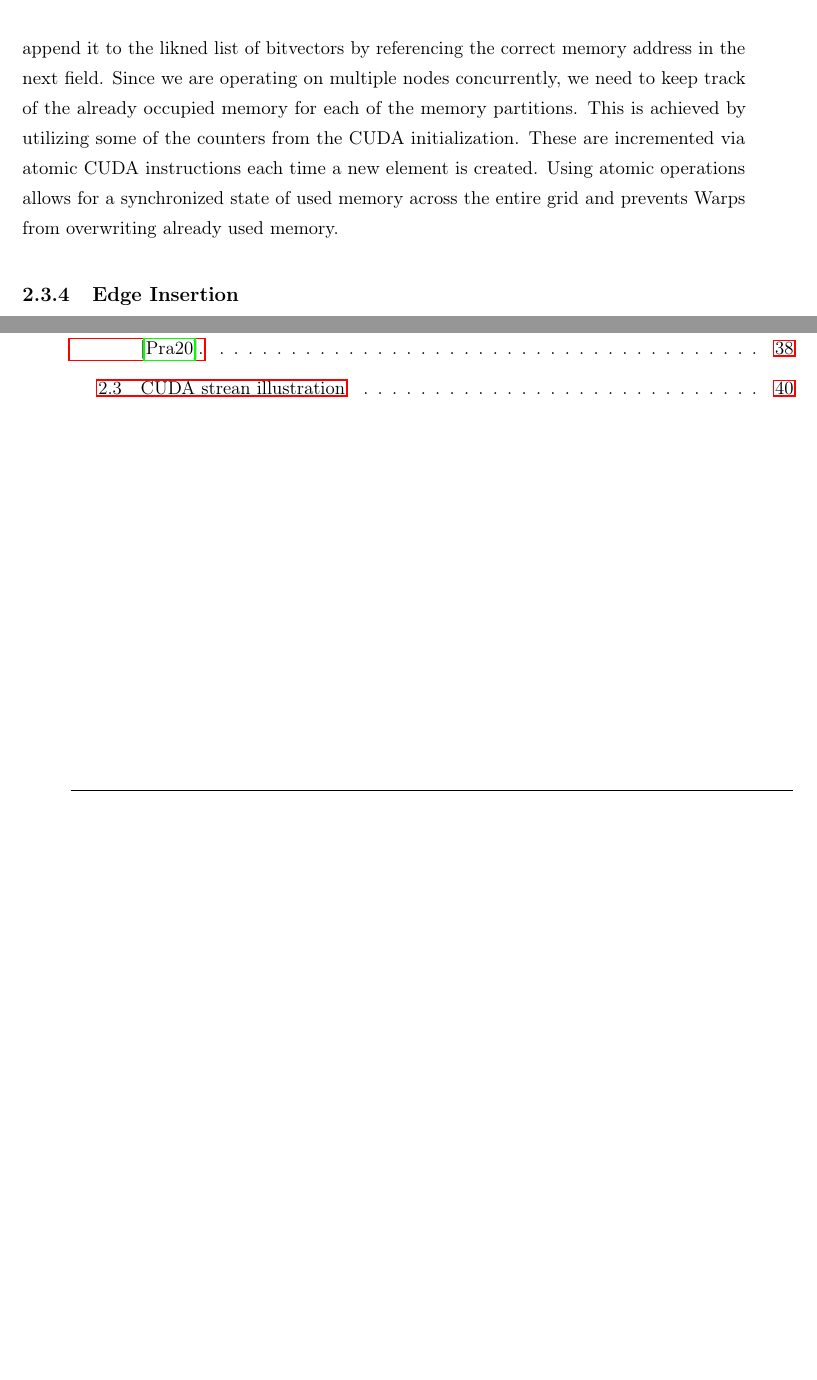
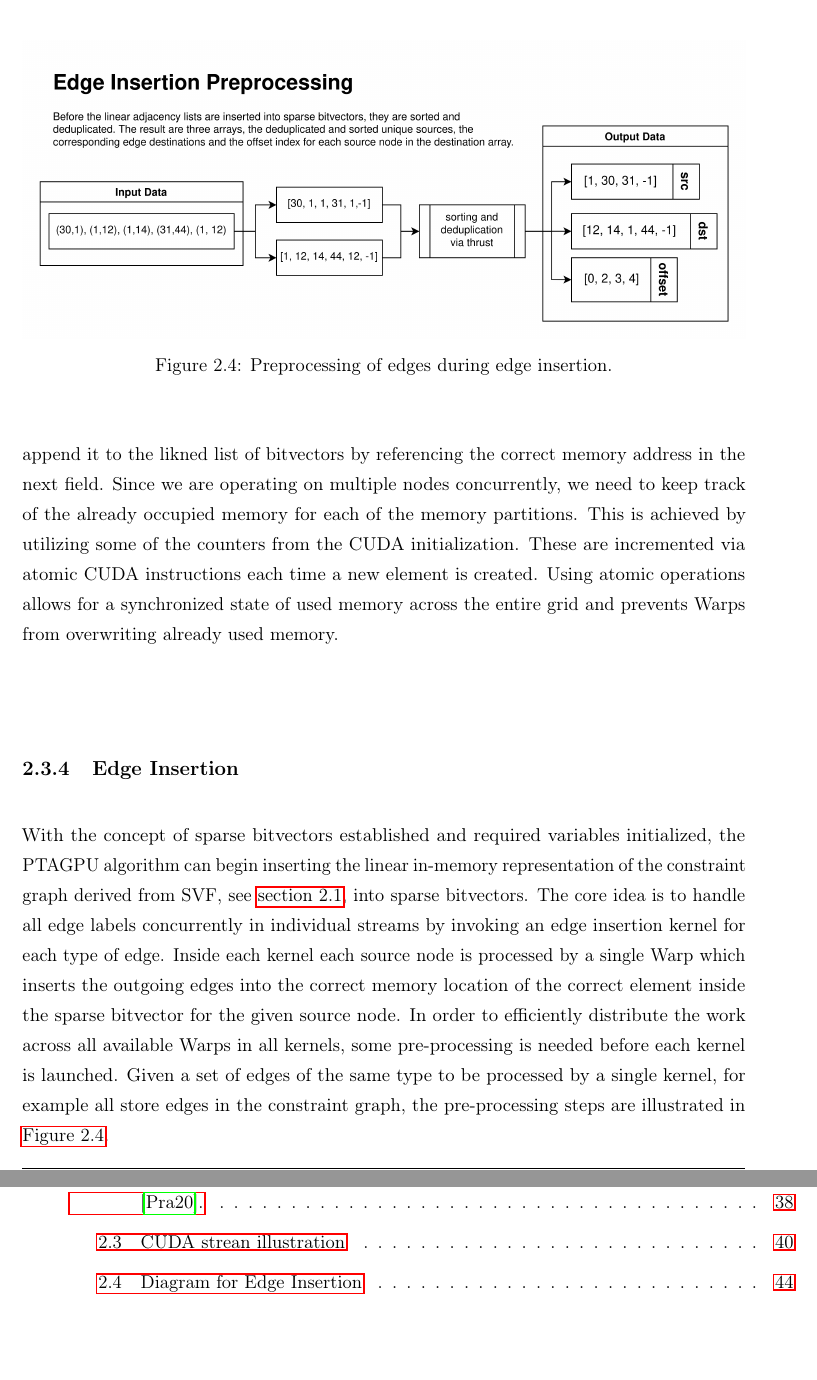
Before and after one commit to lukasboettcher/msc-paper, a LaTeX thesis (main.tex, which reads include/chap2_main.tex): two parts of pages 52 and 55 of 62 before the commit and two parts of pages 52 and 57 of 64 after it, joined at a grey line, cut at the place of the change, the shorter picture padded with empty space. Compiled offline with pdfLaTeX.

Commit message:
motivate insertion process

```diff
--- a/include/chap2_main.tex
+++ b/include/chap2_main.tex
@@ -255,6 +255,17 @@ These are incremented via atomic CUDA instructions each time a new element is cr
 Using atomic operations allows for a synchronized state of used memory across the entire grid and prevents Warps from overwriting already used memory.
 
 \subsection{Edge Insertion}
+With the concept of sparse bitvectors established and required variables initialized, the PTAGPU algorithm can begin inserting the linear in-memory representation of the constraint graph derived from SVF, see \autoref{sec:integsvf}, into sparse bitvectors.
+The core idea is to handle all edge labels concurrently in individual streams by invoking an edge insertion kernel for each type of edge.
+Inside each kernel each source node is processed by a single Warp which inserts the outgoing edges into the correct memory location of the correct element inside the sparse bitvector for the given source node.
+In order to efficiently distribute the work across all available Warps in all kernels, some pre-processing is needed before each kernel is launched.
+Given a set of edges of the same type to be processed by a single kernel, for example all store edges in the constraint graph, the pre-processing steps are illustrated in \autoref{fig:edge-insert}.
+\begin{figure}
+    \centering
+    \includegraphics[width=1.\textwidth]{img/edge-insertion.png}
+    \caption[Diagram for Edge Insertion]{Preprocessing of edges during edge insertion.}
+    \label{fig:edge-insert}
+\end{figure}
 \subsection{Concurrent Graph Rewriting}
 
 \subsubsection{Diffpoints Updates}\label{sec:memory}
```
